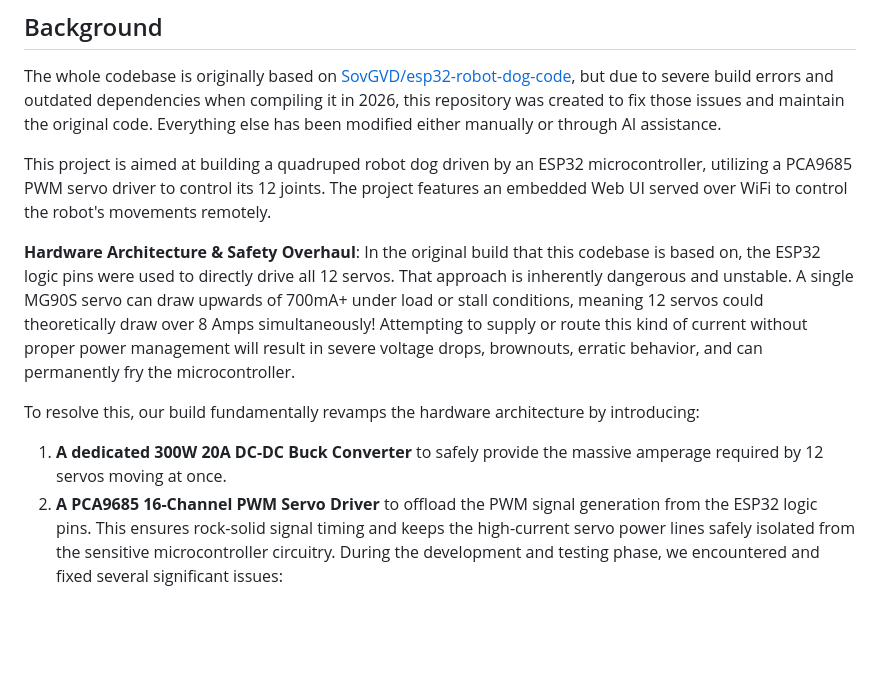
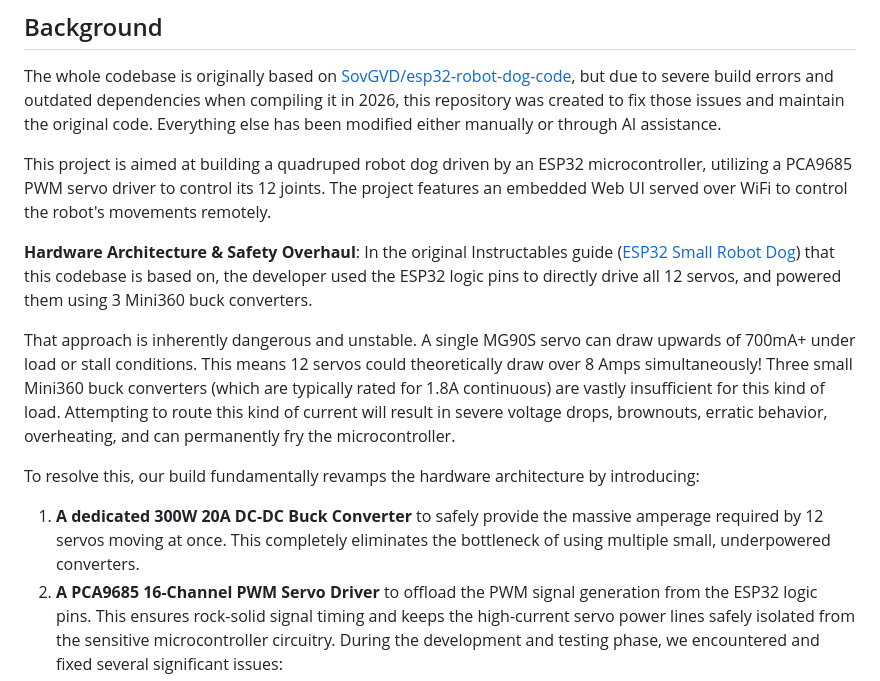
Before and after one commit to jaysonragasa/esp32_robot_dog_new, a Markdown page: README.md, the part around the change. Rendered like a GitHub page; blank space fills up the shorter version.

Commit message:
Update README with Instructables comparison

```diff
--- a/README.md
+++ b/README.md
@@ -6,10 +6,12 @@ The whole codebase is originally based on [SovGVD/esp32-robot-dog-code](https://
 
 This project is aimed at building a quadruped robot dog driven by an ESP32 microcontroller, utilizing a PCA9685 PWM servo driver to control its 12 joints. The project features an embedded Web UI served over WiFi to control the robot's movements remotely.
 
-**Hardware Architecture & Safety Overhaul**: In the original build that this codebase is based on, the ESP32 logic pins were used to directly drive all 12 servos. That approach is inherently dangerous and unstable. A single MG90S servo can draw upwards of 700mA+ under load or stall conditions, meaning 12 servos could theoretically draw over 8 Amps simultaneously! Attempting to supply or route this kind of current without proper power management will result in severe voltage drops, brownouts, erratic behavior, and can permanently fry the microcontroller.
+**Hardware Architecture & Safety Overhaul**: In the original Instructables guide ([ESP32 Small Robot Dog](https://www.instructables.com/ESP32-Small-Robot-Dog/)) that this codebase is based on, the developer used the ESP32 logic pins to directly drive all 12 servos, and powered them using 3 Mini360 buck converters.
+
+That approach is inherently dangerous and unstable. A single MG90S servo can draw upwards of 700mA+ under load or stall conditions. This means 12 servos could theoretically draw over 8 Amps simultaneously! Three small Mini360 buck converters (which are typically rated for 1.8A continuous) are vastly insufficient for this kind of load. Attempting to route this kind of current will result in severe voltage drops, brownouts, erratic behavior, overheating, and can permanently fry the microcontroller.
 
 To resolve this, our build fundamentally revamps the hardware architecture by introducing:
-1. **A dedicated 300W 20A DC-DC Buck Converter** to safely provide the massive amperage required by 12 servos moving at once.
+1. **A dedicated 300W 20A DC-DC Buck Converter** to safely provide the massive amperage required by 12 servos moving at once. This completely eliminates the bottleneck of using multiple small, underpowered converters.
 2. **A PCA9685 16-Channel PWM Servo Driver** to offload the PWM signal generation from the ESP32 logic pins. This ensures rock-solid signal timing and keeps the high-current servo power lines safely isolated from the sensitive microcontroller circuitry.
 During the development and testing phase, we encountered and fixed several significant issues:
 1. **Web Build Pipeline**: The Node.js build scripts were failing due to outdated dependencies (`primordials` error). We fixed this by rewriting the pipeline to properly minify, gzip, and embed the web assets directly into a C++ header file.
```
